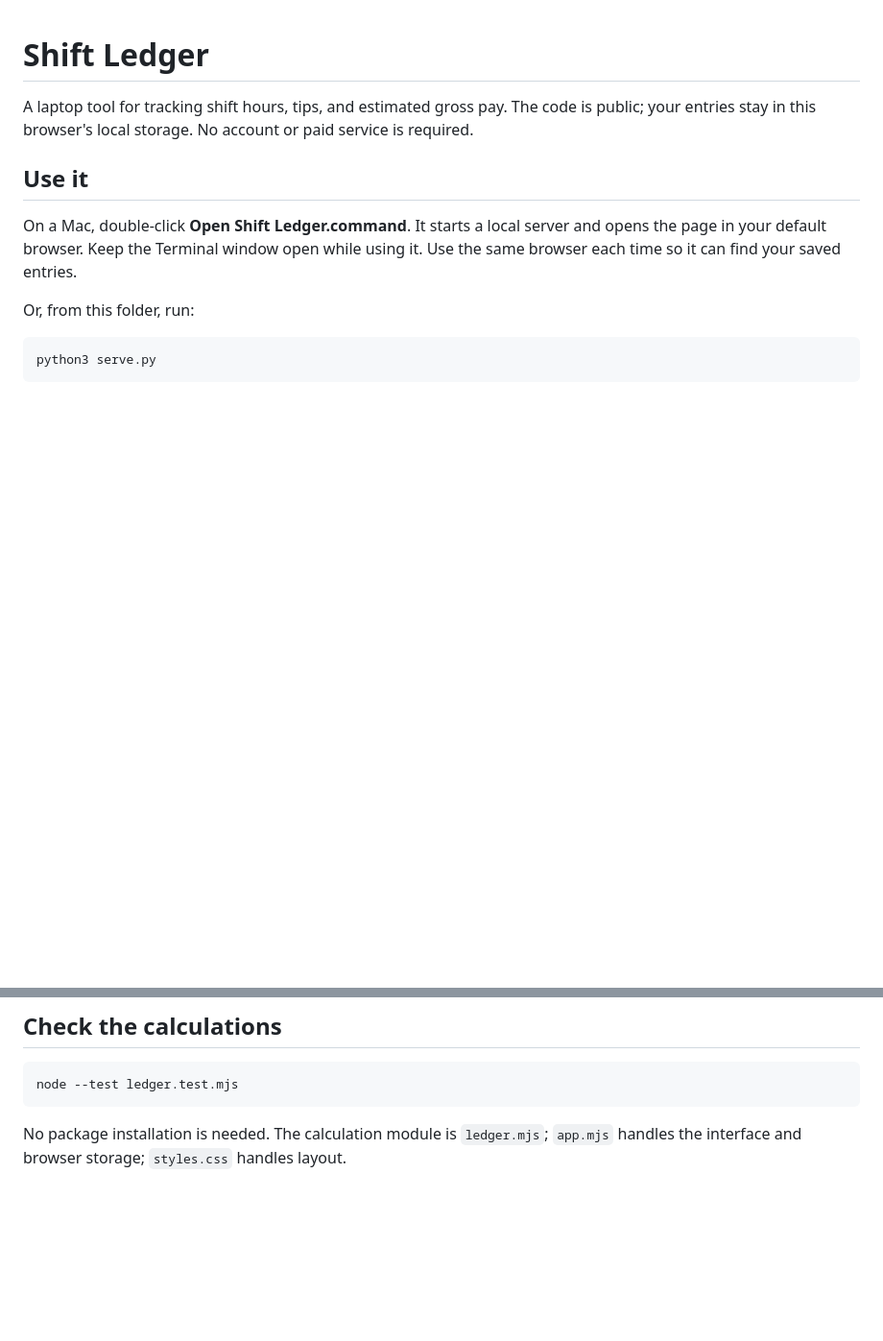
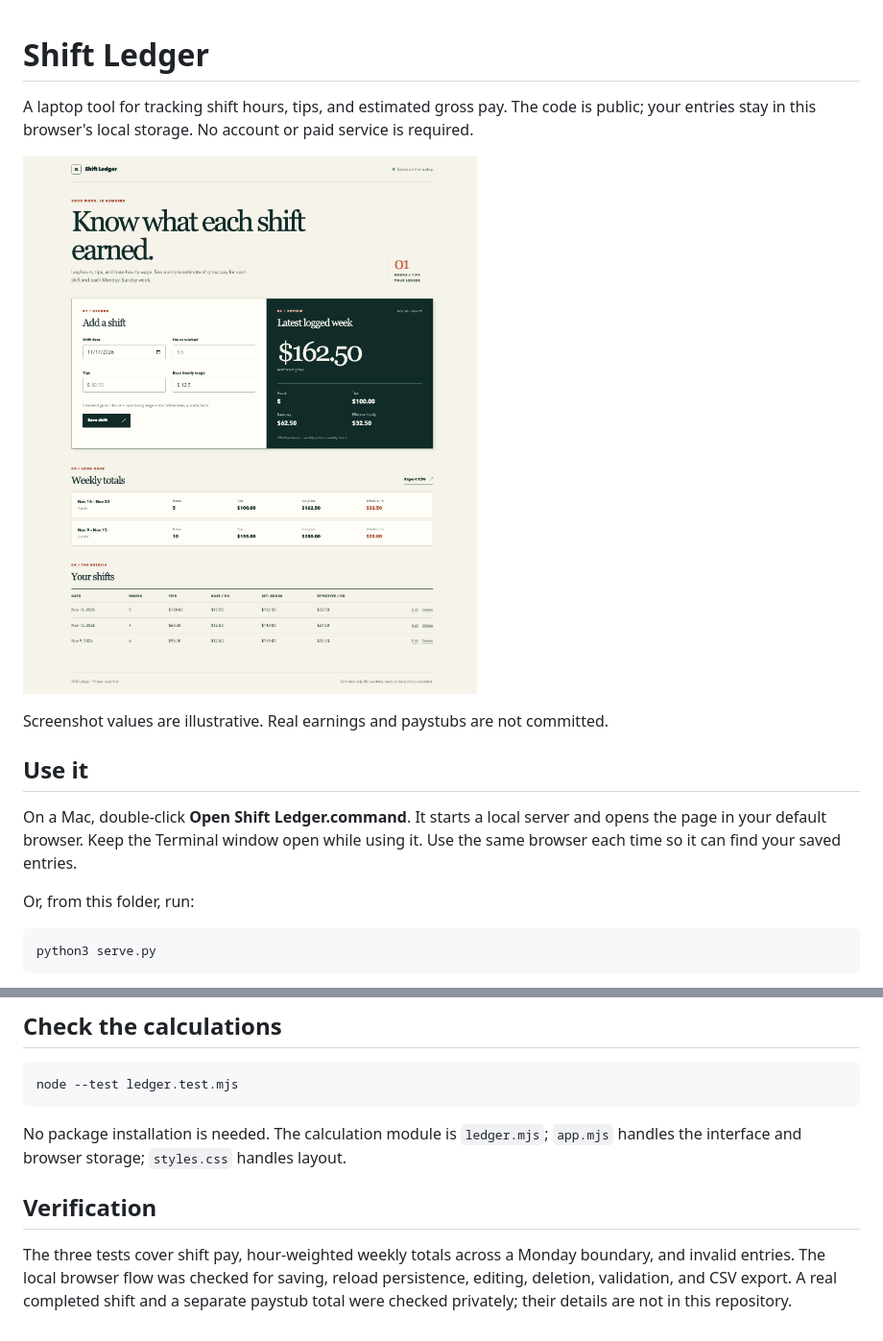
Before and after one commit to jackjlong/shiftme, a Markdown page: README.md, 2 parts joined by grey strips. Shown at 96% size. GitHub-like rendering; pictures changed too: docs/demo.png (added); blank space fills up the shorter version.

Commit message:
Show the verified ledger interface

````diff
--- a/README.md
+++ b/README.md
@@ -1,6 +1,10 @@
 # Shift Ledger
 
 A laptop tool for tracking shift hours, tips, and estimated gross pay. The code is public; your entries stay in this browser's local storage. No account or paid service is required.
+
+![Shift Ledger showing weekly totals with illustrative data](docs/demo.png)
+
+Screenshot values are illustrative. Real earnings and paystubs are not committed.
 
 ## Use it
 
@@ -25,3 +29,7 @@ node --test ledger.test.mjs
 ```
 
 No package installation is needed. The calculation module is `ledger.mjs`; `app.mjs` handles the interface and browser storage; `styles.css` handles layout.
+
+## Verification
+
+The three tests cover shift pay, hour-weighted weekly totals across a Monday boundary, and invalid entries. The local browser flow was checked for saving, reload persistence, editing, deletion, validation, and CSV export. A real completed shift and a separate paystub total were checked privately; their details are not in this repository.
````
Also changed, not shown: 1 other file.
